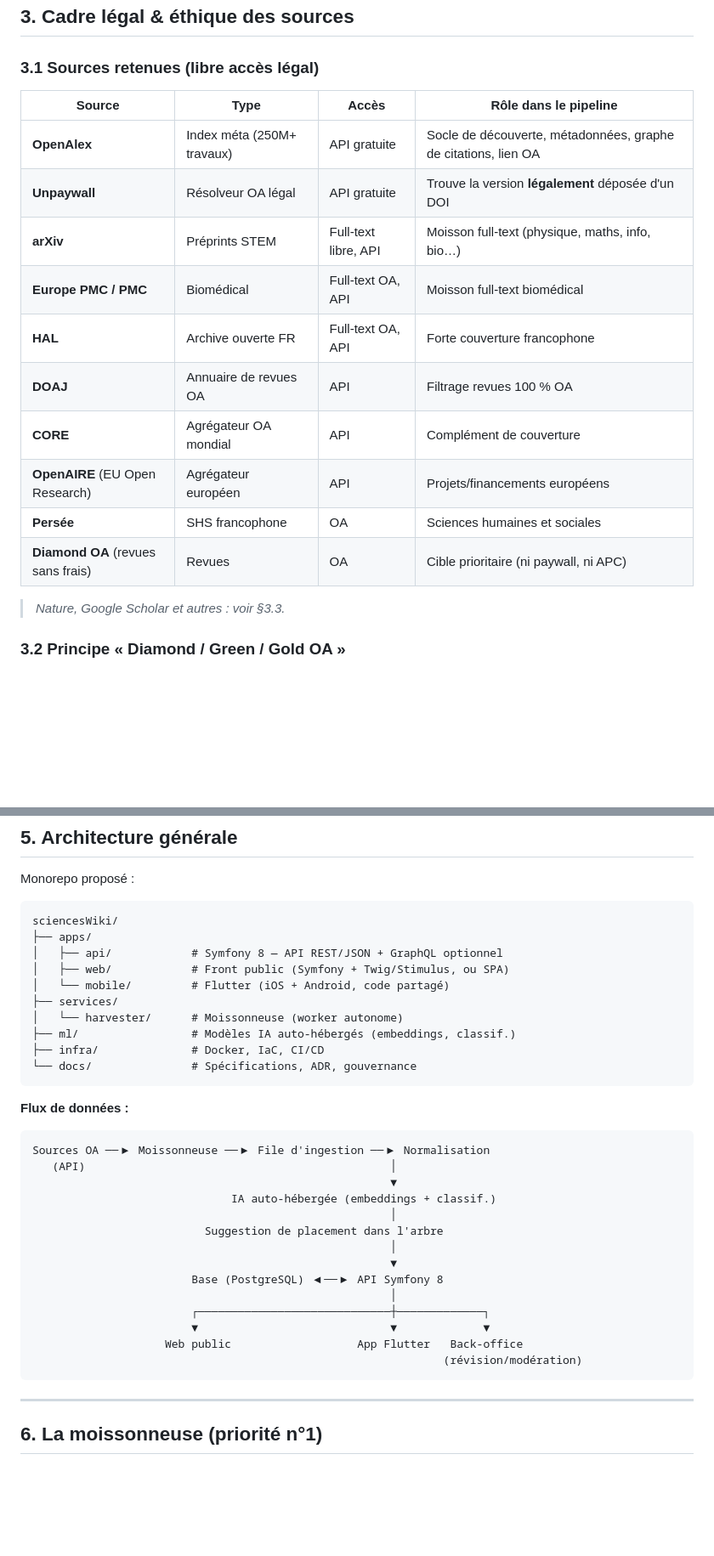
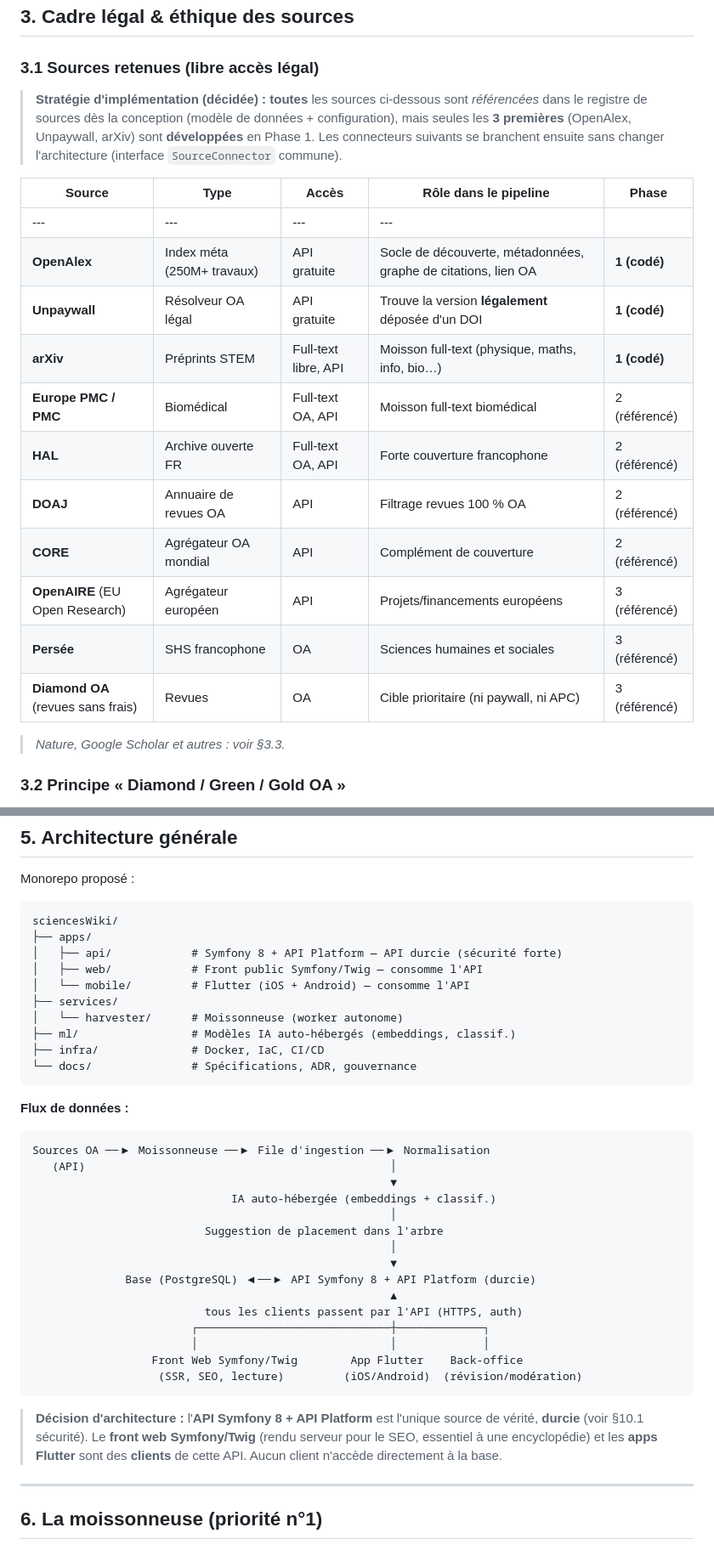
Before and after one commit to phracktale/sciencesWiki, a Markdown page: docs/specifications.md, 2 parts joined by grey strips. Shown at 85% size. Drawn GitHub-style; blank space fills up the shorter version.

````diff
--- a/docs/specifications.md
+++ b/docs/specifications.md
@@ -50,18 +50,25 @@ Le projet se compose de :
 
 ### 3.1 Sources retenues (libre accès légal)
 
-| Source | Type | Accès | Rôle dans le pipeline |
+> **Stratégie d'implémentation (décidée) :** **toutes** les sources ci-dessous
+> sont *référencées* dans le registre de sources dès la conception (modèle de
+> données + configuration), mais seules les **3 premières** (OpenAlex, Unpaywall,
+> arXiv) sont **développées** en Phase 1. Les connecteurs suivants se branchent
+> ensuite sans changer l'architecture (interface `SourceConnector` commune).
+
+| Source | Type | Accès | Rôle dans le pipeline | Phase |
+|---|---|---|---|---|
 |---|---|---|---|
-| **OpenAlex** | Index méta (250M+ travaux) | API gratuite | Socle de découverte, métadonnées, graphe de citations, lien OA |
-| **Unpaywall** | Résolveur OA légal | API gratuite | Trouve la version **légalement** déposée d'un DOI |
-| **arXiv** | Préprints STEM | Full-text libre, API | Moisson full-text (physique, maths, info, bio…) |
-| **Europe PMC / PMC** | Biomédical | Full-text OA, API | Moisson full-text biomédical |
-| **HAL** | Archive ouverte FR | Full-text OA, API | Forte couverture francophone |
-| **DOAJ** | Annuaire de revues OA | API | Filtrage revues 100 % OA |
-| **CORE** | Agrégateur OA mondial | API | Complément de couverture |
-| **OpenAIRE** (EU Open Research) | Agrégateur européen | API | Projets/financements européens |
-| **Persée** | SHS francophone | OA | Sciences humaines et sociales |
-| **Diamond OA** (revues sans frais) | Revues | OA | Cible prioritaire (ni paywall, ni APC) |
+| **OpenAlex** | Index méta (250M+ travaux) | API gratuite | Socle de découverte, métadonnées, graphe de citations, lien OA | **1 (codé)** |
+| **Unpaywall** | Résolveur OA légal | API gratuite | Trouve la version **légalement** déposée d'un DOI | **1 (codé)** |
+| **arXiv** | Préprints STEM | Full-text libre, API | Moisson full-text (physique, maths, info, bio…) | **1 (codé)** |
+| **Europe PMC / PMC** | Biomédical | Full-text OA, API | Moisson full-text biomédical | 2 (référencé) |
+| **HAL** | Archive ouverte FR | Full-text OA, API | Forte couverture francophone | 2 (référencé) |
+| **DOAJ** | Annuaire de revues OA | API | Filtrage revues 100 % OA | 2 (référencé) |
+| **CORE** | Agrégateur OA mondial | API | Complément de couverture | 2 (référencé) |
+| **OpenAIRE** (EU Open Research) | Agrégateur européen | API | Projets/financements européens | 3 (référencé) |
+| **Persée** | SHS francophone | OA | Sciences humaines et sociales | 3 (référencé) |
+| **Diamond OA** (revues sans frais) | Revues | OA | Cible prioritaire (ni paywall, ni APC) | 3 (référencé) |
 
 > *Nature, Google Scholar et autres : voir §3.3.*
 
@@ -114,9 +132,9 @@ Monorepo proposé :
 ```
 sciencesWiki/
 ├── apps/
-│   ├── api/            # Symfony 8 — API REST/JSON + GraphQL optionnel
-│   ├── web/            # Front public (Symfony + Twig/Stimulus, ou SPA)
-│   └── mobile/         # Flutter (iOS + Android, code partagé)
+│   ├── api/            # Symfony 8 + API Platform — API durcie (sécurité forte)
+│   ├── web/            # Front public Symfony/Twig — consomme l'API
+│   └── mobile/         # Flutter (iOS + Android) — consomme l'API
 ├── services/
 │   └── harvester/      # Moissonneuse (worker autonome)
 ├── ml/                 # Modèles IA auto-hébergés (embeddings, classif.)
@@ -135,13 +153,19 @@ Sources OA ──▶ Moissonneuse ──▶ File d'ingestion ──▶ Normalisa
                           Suggestion de placement dans l'arbre
                                                       │
                                                       ▼
-                        Base (PostgreSQL) ◀──▶ API Symfony 8
-                                                      │
+              Base (PostgreSQL) ◀──▶ API Symfony 8 + API Platform (durcie)
+                                                      ▲
+                          tous les clients passent par l'API (HTTPS, auth)
                         ┌─────────────────────────────┼─────────────┐
-                        ▼                             ▼             ▼
-                    Web public                   App Flutter   Back-office
-                                                              (révision/modération)
+                        │                             │             │
+                  Front Web Symfony/Twig        App Flutter    Back-office
+                   (SSR, SEO, lecture)         (iOS/Android)  (révision/modération)
 ```
+
+> **Décision d'architecture :** l'**API Symfony 8 + API Platform** est l'unique
+> source de vérité, **durcie** (voir §10.1 sécurité). Le **front web Symfony/Twig**
+> (rendu serveur pour le SEO, essentiel à une encyclopédie) et les **apps Flutter**
+> sont des **clients** de cette API. Aucun client n'accède directement à la base.
 
 ---
 
````
Also changed, not shown: other parts of docs/specifications.md (+71 -26 lines).
